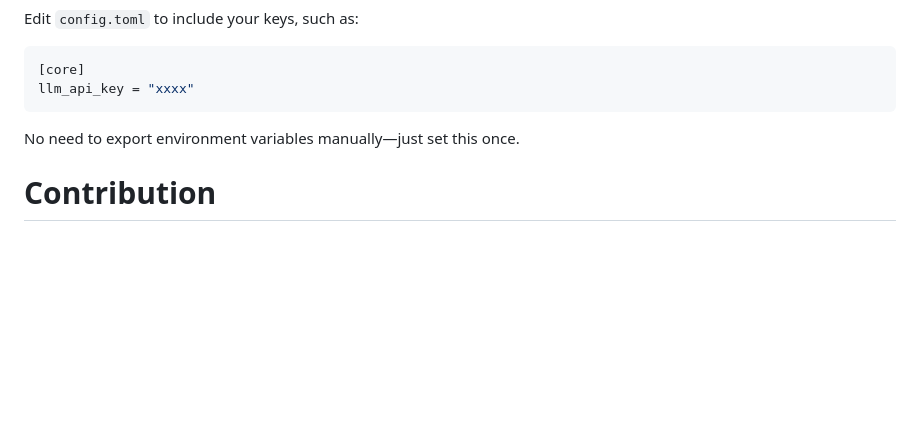
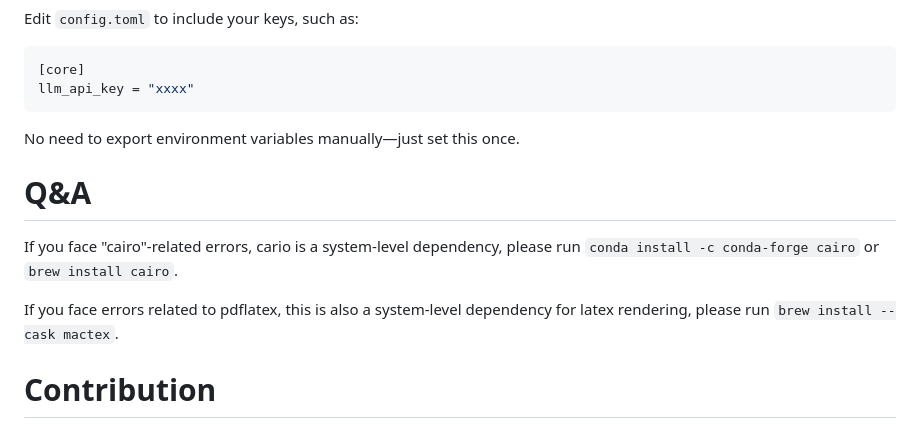
Before and after one commit to ulab-uiuc/tiny-scientist, a Markdown page: README.md, the part around the change. Drawn GitHub-style; blank space fills up the shorter version.

```diff
--- a/README.md
+++ b/README.md
@@ -110,6 +110,12 @@ llm_api_key = "xxxx"
 
 No need to export environment variables manually—just set this once.
 
+# Q&A
+
+If you face "cairo"-related errors, cario is a system-level dependency, please run `conda install -c conda-forge cairo` or `brew install cairo`.
+
+If you face errors related to pdflatex, this is also a system-level dependency for latex rendering, please run `brew install --cask mactex`.
+
 # Contribution
 
 We’re working on extending support for more tools, models, and paper formats. Contributions welcome!
```
